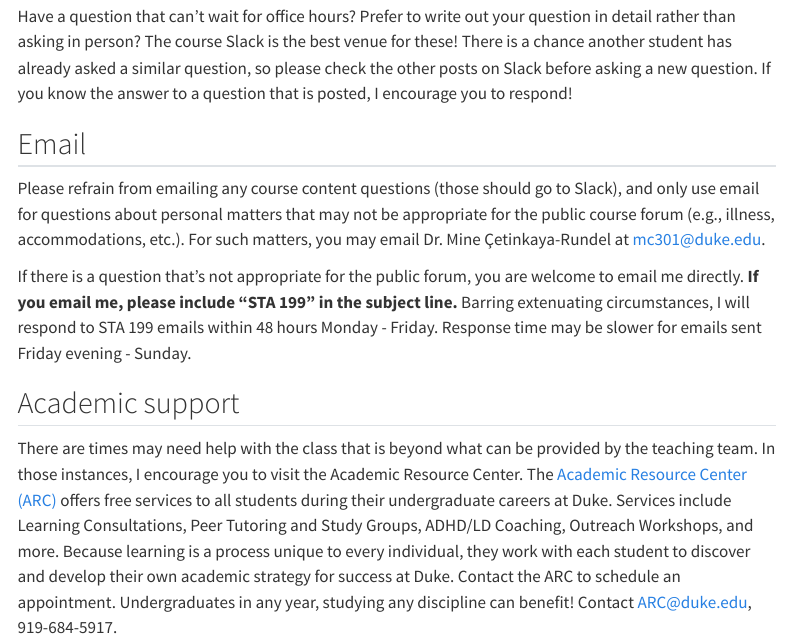
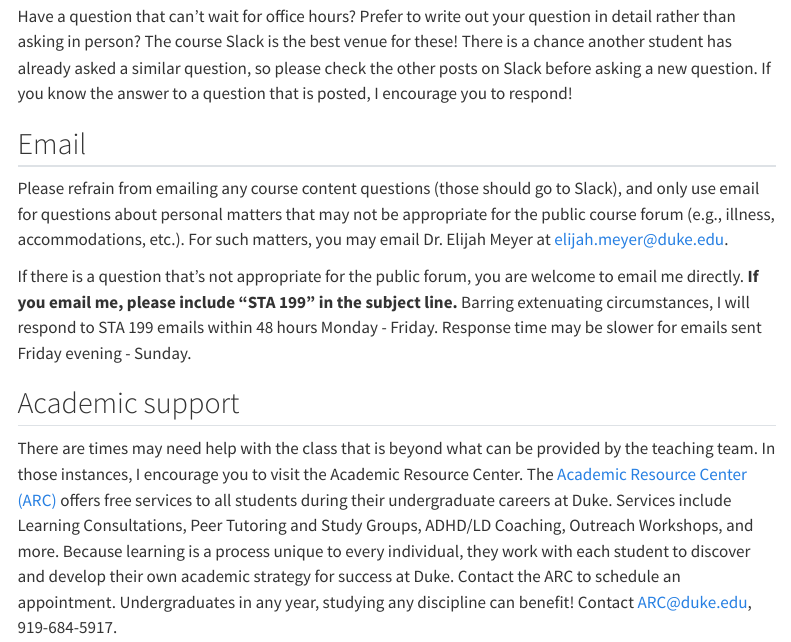
Before and after one commit to sta199-f22-2/sta199-f22-2.github.io, a Quarto document (course-support.qmd): the page in a window 1100 px wide, from 540 px down. Rendered offline with R 4.5, knitr and Pandoc in place of Quarto, with nearby package versions; menus at the side of the page are left out.

Commit message:
Remove Mine's name

```diff
--- a/course-support.qmd
+++ b/course-support.qmd
@@ -30,7 +30,7 @@ If you know the answer to a question that is posted, I encourage you to respond!
 ## Email
 
 Please refrain from emailing any course content questions (those should go to Slack), and only use email for questions about personal matters that may not be appropriate for the public course forum (e.g., illness, accommodations, etc.).
-For such matters, you may email Dr. Mine Çetinkaya-Rundel at [mc301\@duke.edu](mailto:mc301@duke.edu).
+For such matters, you may email Dr. Elijah Meyer at [elijah.meyer\@duke.edu](mailto:elijah.meyer@duke.edu).
 
 If there is a question that's not appropriate for the public forum, you are welcome to email me directly.
 **If you email me, please include "STA 199" in the subject line.** Barring extenuating circumstances, I will respond to STA 199 emails within 48 hours Monday - Friday.
```
Also changed, not shown: docs/search.json, 3 other files.
